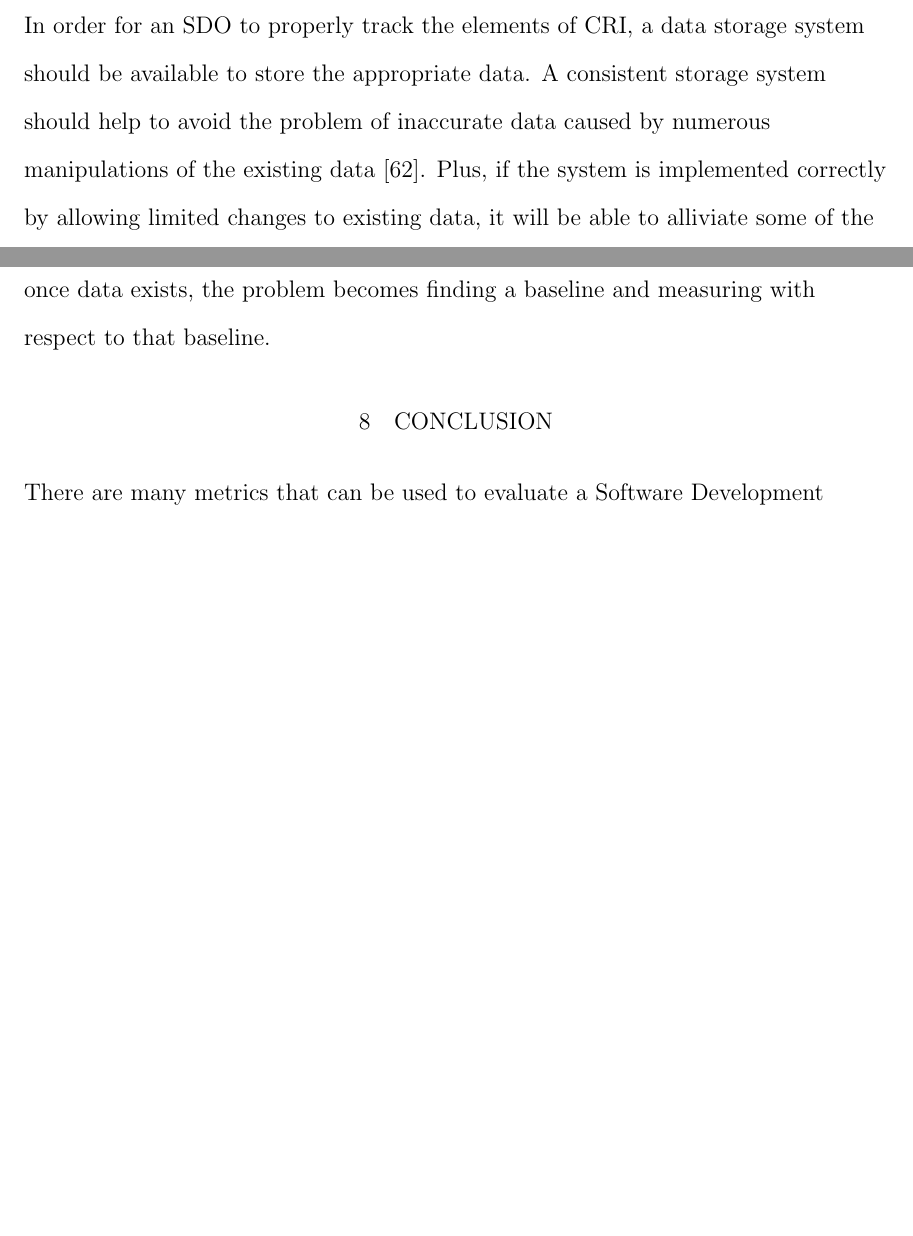
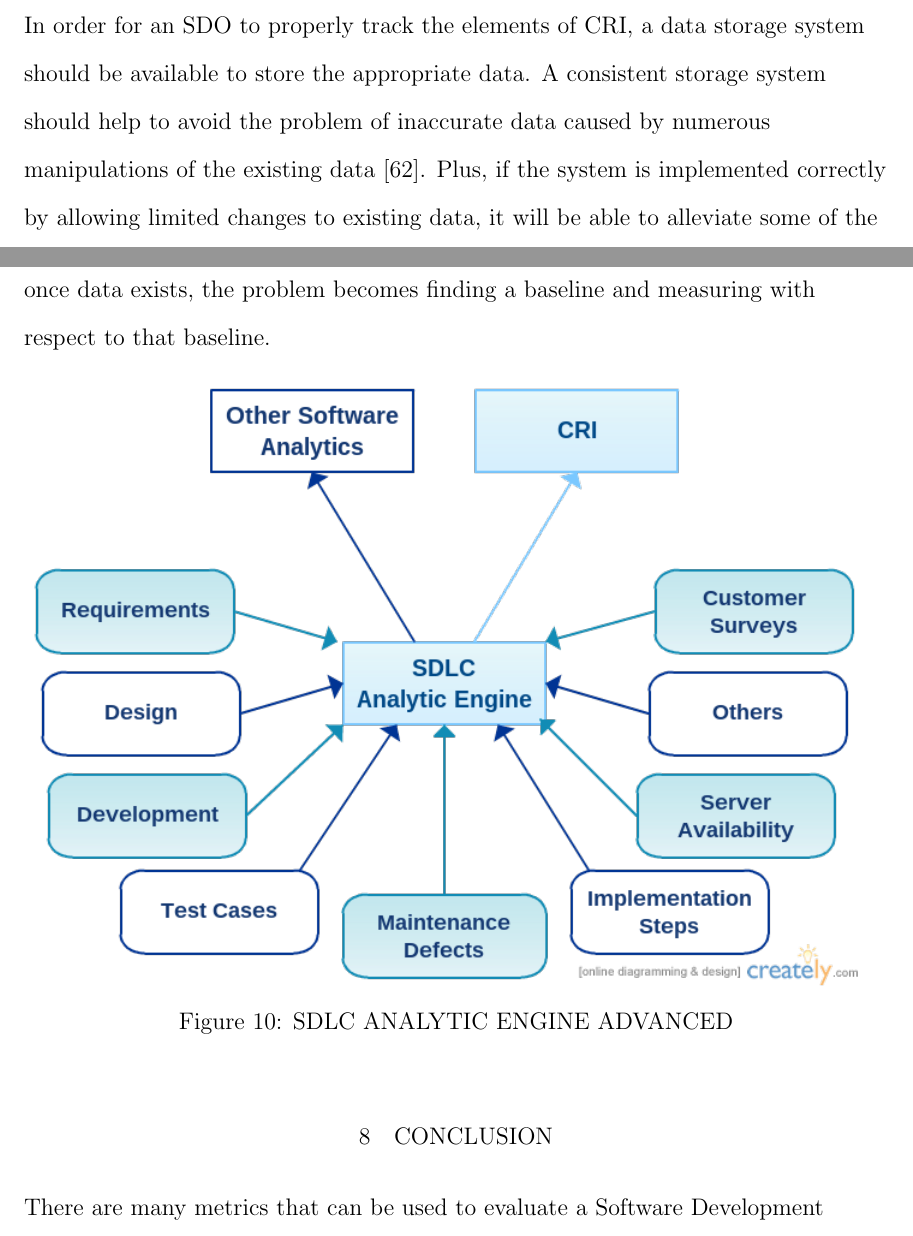
Before and after one commit to ryanswanstrom/dissertation-scoring-sdo, a LaTeX thesis (SDSUThesis.tex, which reads paper_50_sdlc-ae.tex, paper_80_conclusion.tex): two parts of pages 64 and 71 of 86 before the commit and two parts of pages 64 and 71 of 87 after it, joined at a grey line, cut so that both start at the same text, the shorter picture padded with empty space. Compiled offline with pdfLaTeX.

Commit message:
adding some SDLC-AE diagrams

```diff
--- a/paper_50_sdlc-ae.tex
+++ b/paper_50_sdlc-ae.tex
@@ -7,7 +7,7 @@
 
 In order for an SDO to properly track the elements of CRI, a data storage system should be available to store the appropriate data.  A consistent storage system should help to avoid the problem of inaccurate
 data caused by numerous manipulations of the existing data \cite{Olson2003}. Plus, if the system
-is implemented correctly by allowing limited changes to existing data, it will be able to alliviate
+is implemented correctly by allowing limited changes to existing data, it will be able to alleviate
 some of the dishonesty that is currently present in software projects \cite{Rost2011}. This storage system will be named the SDLC Analytic Engine (SDLC-AE). Figure \ref{fig:sdlc-ae} provides an overview of the data that could potentially be stored in the SDLC-AE.
 
 
--- a/paper_80_conclusion.tex
+++ b/paper_80_conclusion.tex
@@ -25,6 +25,11 @@ courses and career growth.  Again, once data exists, the problem becomes finding
 a baseline and measuring with respect to that baseline.
 
 
+\begin{figure}[ht]
+\includegraphics[scale=.6]{images/sdlcae-adv.png}
+\caption{SDLC ANALYTIC ENGINE ADVANCED}
+\label{fig:sdlc-ae-adv}
+\end{figure}
 
 % new section
 \section{CONCLUSION}
```
Also changed, not shown: images/sdlcae-adv.png (added), images/sdlcae.png (added), paper_50_sdlc-ae.tex (2 more changed lines).
